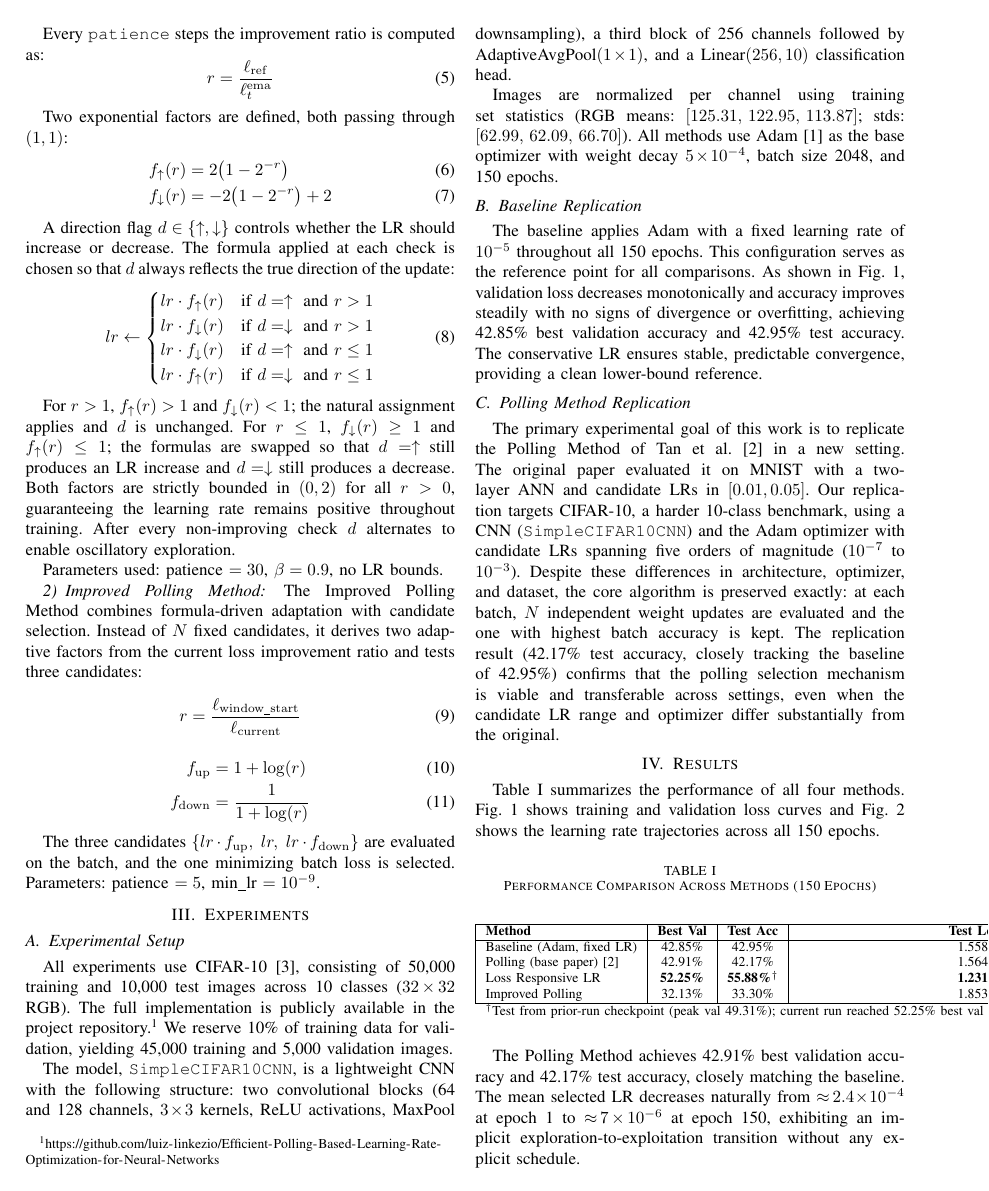
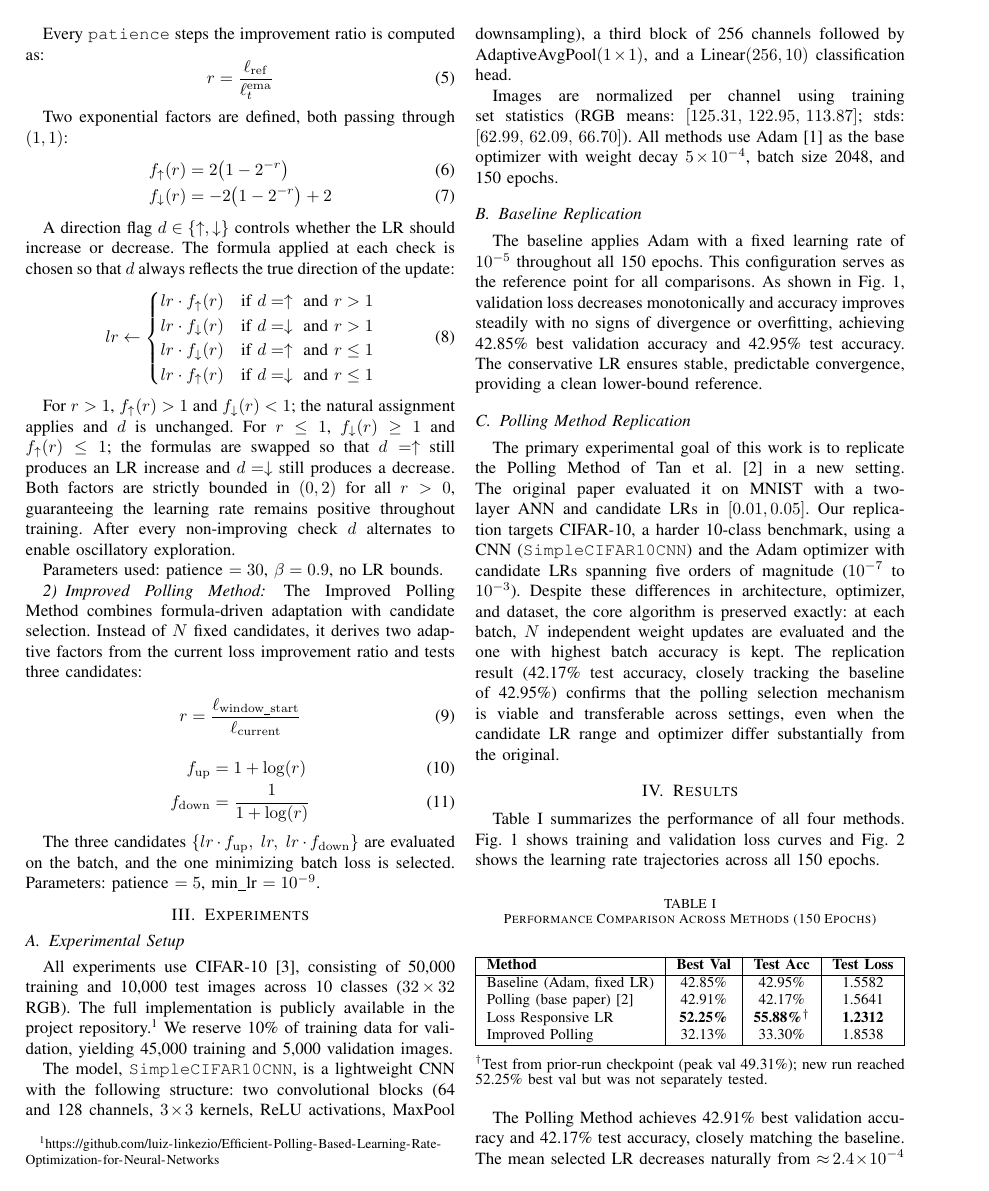
Before and after one commit to luiz-linkezio/Efficient-Polling-Based-Learning-Rate-Optimization-for-Neural-Networks, a LaTeX paper (docs/ieee_report.tex): page 2 of 4. Compiled offline with pdfLaTeX.

Commit message:
doc: paper update

```diff
--- a/docs/ieee_report.tex
+++ b/docs/ieee_report.tex
@@ -150,10 +151,11 @@ Polling (base paper) \cite{b2} & 42.91\%    & 42.17\%          & 1.5641 \\
 Loss Responsive LR         & \textbf{52.25\%} & \textbf{55.88\%}$^\dagger$ & \textbf{1.2312} \\
 Improved Polling           & 32.13\%        & 33.30\%          & 1.8538 \\
 \hline
-\multicolumn{4}{l}{$^\dagger$Test from prior-run checkpoint (peak val 49.31\%); current run reached 52.25\% best val but was not separately tested.}
-\end{tabular}
+\end{tabular}%
+}
+\end{center}
+{\small $^\dagger$Test from prior-run checkpoint (peak val 49.31\%); new run reached 52.25\% best val but was not separately tested.}
 \label{tab:results}
-\end{center}
 \end{table}
 
 \begin{figure}[htbp]
```
Also changed, not shown: docs/ieee_report.tex (1 more changed lines).
